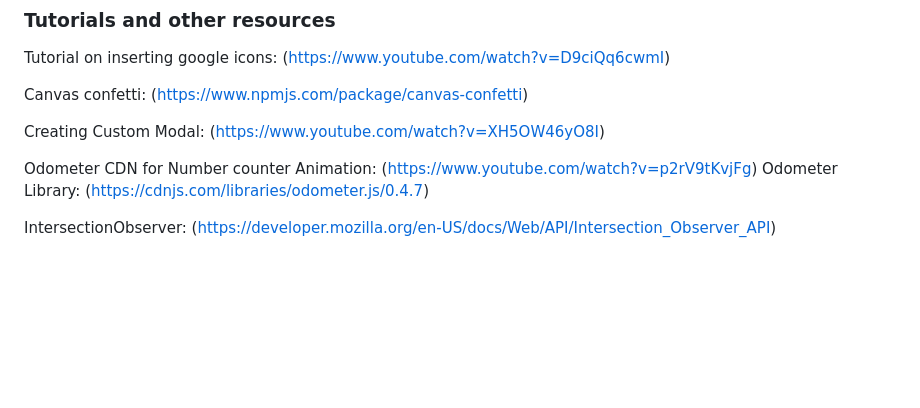
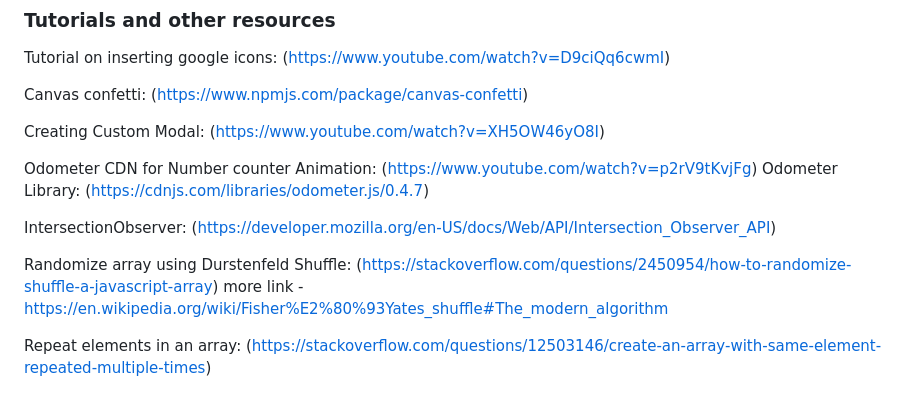
Before and after one commit to tumelo-maja/color-sort-game, a Markdown page: README.md, the part around the change. Drawn GitHub-style; blank space fills up the shorter version.

Commit message:
Add resource links for generatint nut colors and shuffling them

```diff
--- a/README.md
+++ b/README.md
@@ -271,3 +271,8 @@ Odometer CDN for Number counter Animation: (https://www.youtube.com/watch?v=p2rV
 Odometer Library: (https://cdnjs.com/libraries/odometer.js/0.4.7)
 
 IntersectionObserver: (https://developer.mozilla.org/en-US/docs/Web/API/Intersection_Observer_API)
+
+Randomize array using  Durstenfeld Shuffle: (https://stackoverflow.com/questions/2450954/how-to-randomize-shuffle-a-javascript-array)
+more link - https://en.wikipedia.org/wiki/Fisher%E2%80%93Yates_shuffle#The_modern_algorithm
+
+Repeat elements in an array: (https://stackoverflow.com/questions/12503146/create-an-array-with-same-element-repeated-multiple-times)
```
